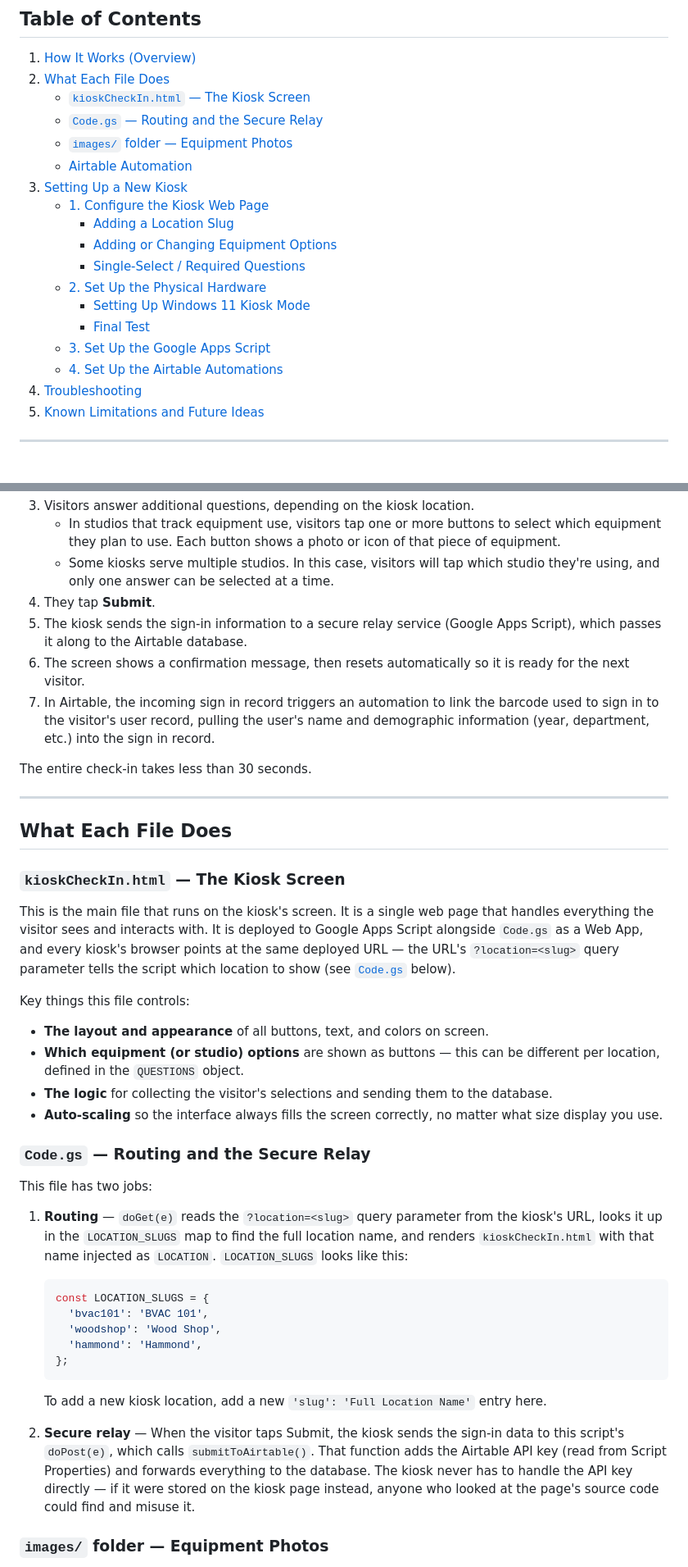
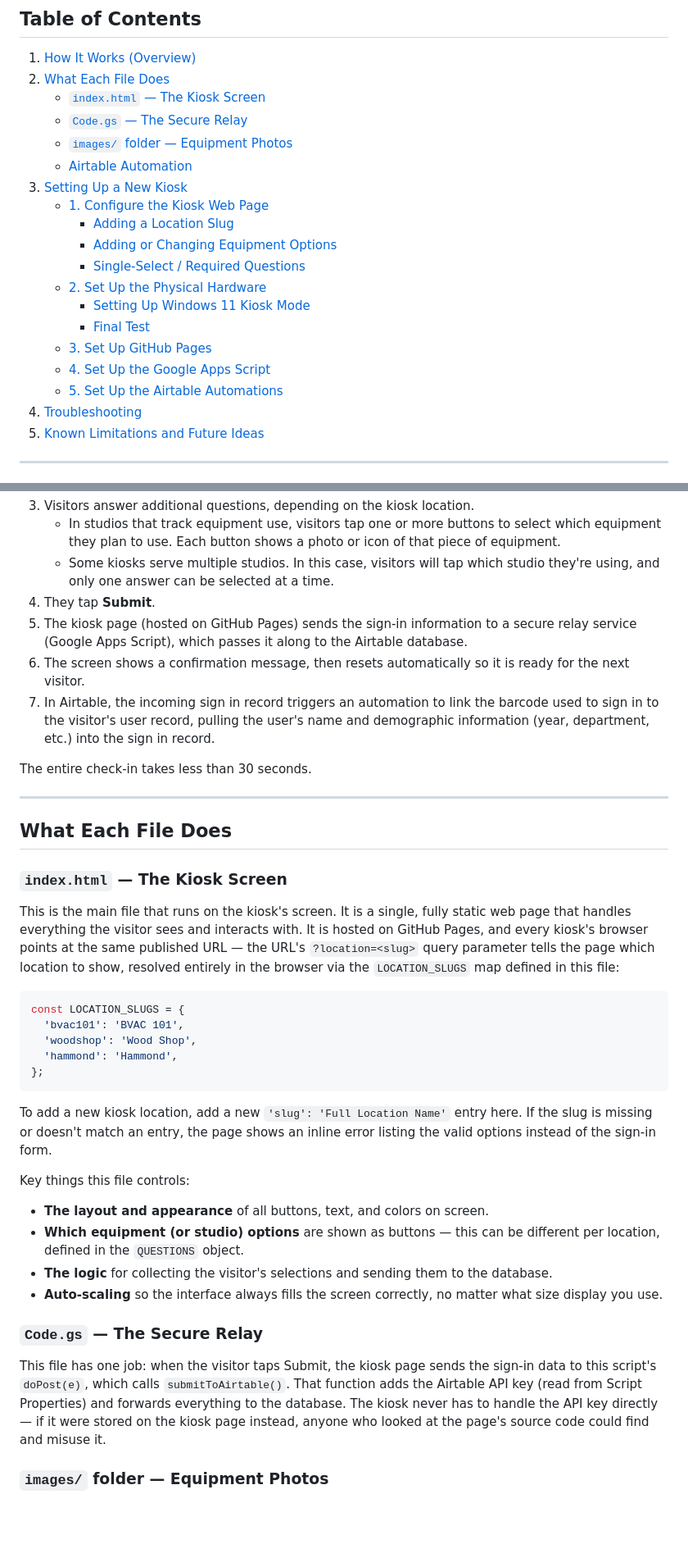
Before and after one commit to ringlingmakerspace/signInKiosk, a Markdown page: documentation.md, 2 parts joined by grey strips. Shown at 82% size. Rendered like a GitHub page; blank space fills up the shorter version.

````diff
--- a/documentation.md
+++ b/documentation.md
@@ -7,8 +7,8 @@ This is a touchscreen sign-in system for Ringling College Makerspace facilities.
 
 1. [How It Works (Overview)](#how-it-works-overview)
 2. [What Each File Does](#what-each-file-does)
-   - [`kioskCheckIn.html` — The Kiosk Screen](#kioskcheckinhtmlthe-kiosk-screen)
-   - [`Code.gs` — Routing and the Secure Relay](#codegsrouting-and-the-secure-relay)
+   - [`index.html` — The Kiosk Screen](#indexhtmlthe-kiosk-screen)
+   - [`Code.gs` — The Secure Relay](#codegsthe-secure-relay)
    - [`images/` folder — Equipment Photos](#images-folder--equipment-photos)
    - [Airtable Automation](#airtable-automation)
 3. [Setting Up a New Kiosk](#setting-up-a-new-kiosk)
@@ -19,8 +19,9 @@ This is a touchscreen sign-in system for Ringling College Makerspace facilities.
    - [2. Set Up the Physical Hardware](#2-set-up-the-physical-hardware)
      - [Setting Up Windows 11 Kiosk Mode](#setting-up-windows-11-kiosk-mode)
      - [Final Test](#final-test)
-   - [3. Set Up the Google Apps Script](#3-set-up-the-google-apps-script)
-   - [4. Set Up the Airtable Automations](#4-set-up-the-airtable-automations)
+   - [3. Set Up GitHub Pages](#3-set-up-github-pages)
+   - [4. Set Up the Google Apps Script](#4-set-up-the-google-apps-script)
+   - [5. Set Up the Airtable Automations](#5-set-up-the-airtable-automations)
 4. [Troubleshooting](#troubleshooting)
 5. [Known Limitations and Future Ideas](#known-limitations-and-future-ideas)
 
@@ -36,7 +37,7 @@ When a visitor walks up to a kiosk, here is what happens step by step:
     - In studios that track equipment use, visitors tap one or more buttons to select which equipment they plan to use. Each button shows a photo or icon of that piece of equipment.
     - Some kiosks serve multiple studios. In this case, visitors will tap which studio they're using, and only one answer can be selected at a time.
 4. They tap **Submit**.
-5. The kiosk sends the sign-in information to a secure relay service (Google Apps Script), which passes it along to the Airtable database.
+5. The kiosk page (hosted on GitHub Pages) sends the sign-in information to a secure relay service (Google Apps Script), which passes it along to the Airtable database.
 6. The screen shows a confirmation message, then resets automatically so it is ready for the next visitor.
 7. In Airtable, the incoming sign in record triggers an automation to link the barcode used to sign in to the visitor's user record, pulling the user's name and demographic information (year, department, etc.) into the sign in record.
 
@@ -46,9 +47,19 @@ The entire check-in takes less than 30 seconds.
 
 ## What Each File Does
 
-### `kioskCheckIn.html` — The Kiosk Screen
+### `index.html` — The Kiosk Screen
 
-This is the main file that runs on the kiosk's screen. It is a single web page that handles everything the visitor sees and interacts with. It is deployed to Google Apps Script alongside `Code.gs` as a Web App, and every kiosk's browser points at the same deployed URL — the URL's `?location=<slug>` query parameter tells the script which location to show (see [`Code.gs`](#codegsrouting-and-the-secure-relay) below).
+This is the main file that runs on the kiosk's screen. It is a single, fully static web page that handles everything the visitor sees and interacts with. It is hosted on GitHub Pages, and every kiosk's browser points at the same published URL — the URL's `?location=<slug>` query parameter tells the page which location to show, resolved entirely in the browser via the `LOCATION_SLUGS` map defined in this file:
+
+```js
+const LOCATION_SLUGS = {
+  'bvac101': 'BVAC 101',
+  'woodshop': 'Wood Shop',
+  'hammond': 'Hammond',
+};
+```
+
+To add a new kiosk location, add a new `'slug': 'Full Location Name'` entry here. If the slug is missing or doesn't match an entry, the page shows an inline error listing the valid options instead of the sign-in form.
 
 Key things this file controls:
 
@@ -57,21 +68,9 @@ Key things this file controls:
 - **The logic** for collecting the visitor's selections and sending them to the database.
 - **Auto-scaling** so the interface always fills the screen correctly, no matter what size display you use.
 
-### `Code.gs` — Routing and the Secure Relay
+### `Code.gs` — The Secure Relay
 
-This file has two jobs:
-
-1. **Routing** — `doGet(e)` reads the `?location=<slug>` query parameter from the kiosk's URL, looks it up in the `LOCATION_SLUGS` map to find the full location name, and renders `kioskCheckIn.html` with that name injected as `LOCATION`. `LOCATION_SLUGS` looks like this:
-   ```js
-   const LOCATION_SLUGS = {
-     'bvac101': 'BVAC 101',
-     'woodshop': 'Wood Shop',
-     'hammond': 'Hammond',
-   };
-   ```
-   To add a new kiosk location, add a new `'slug': 'Full Location Name'` entry here.
-
-2. **Secure relay** — When the visitor taps Submit, the kiosk sends the sign-in data to this script's `doPost(e)`, which calls `submitToAirtable()`. That function adds the Airtable API key (read from Script Properties) and forwards everything to the database. The kiosk never has to handle the API key directly — if it were stored on the kiosk page instead, anyone who looked at the page's source code could find and misuse it.
+This file has one job: when the visitor taps Submit, the kiosk page sends the sign-in data to this script's `doPost(e)`, which calls `submitToAirtable()`. That function adds the Airtable API key (read from Script Properties) and forwards everything to the database. The kiosk never has to handle the API key directly — if it were stored on the kiosk page instead, anyone who looked at the page's source code could find and misuse it.
 
 ### `images/` folder — Equipment Photos
 
````
Also changed, not shown: other parts of documentation.md (+39 -19 lines).
